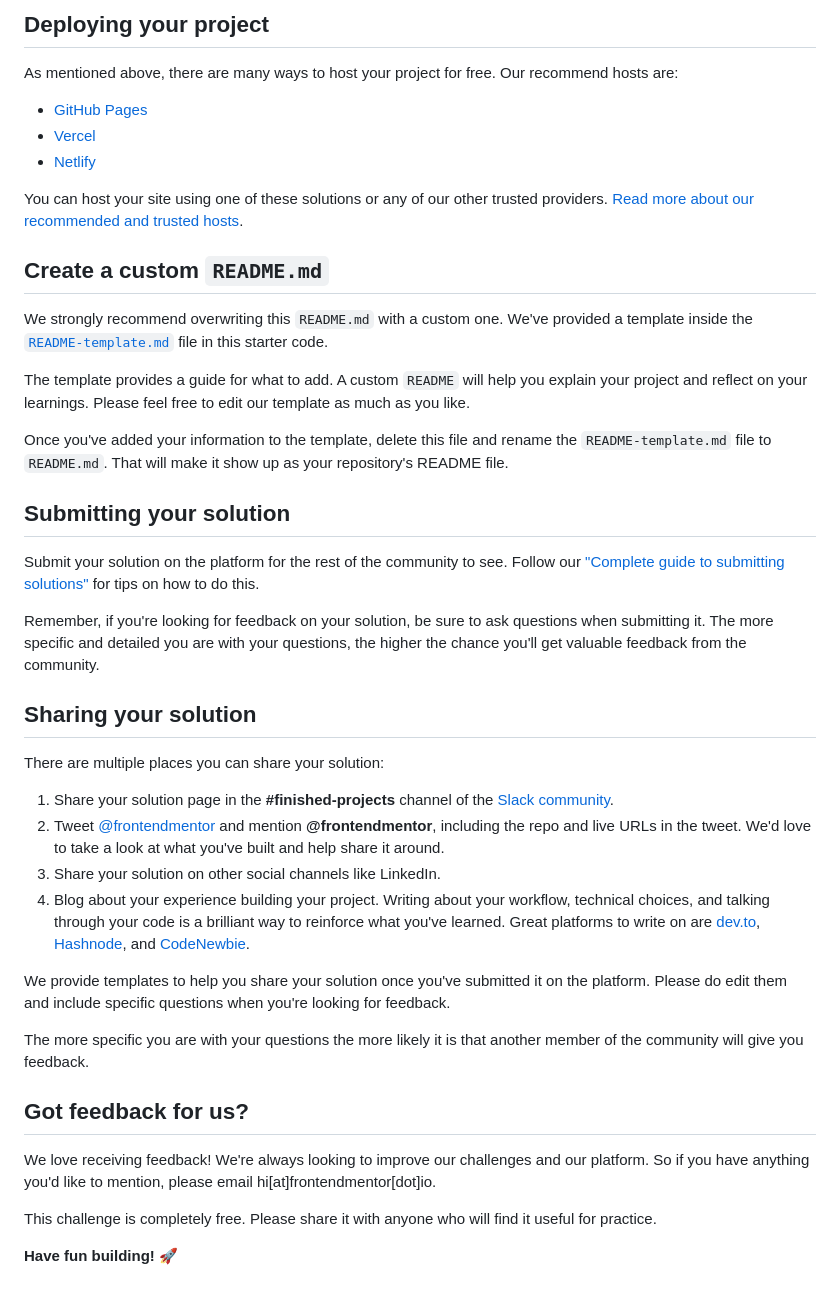
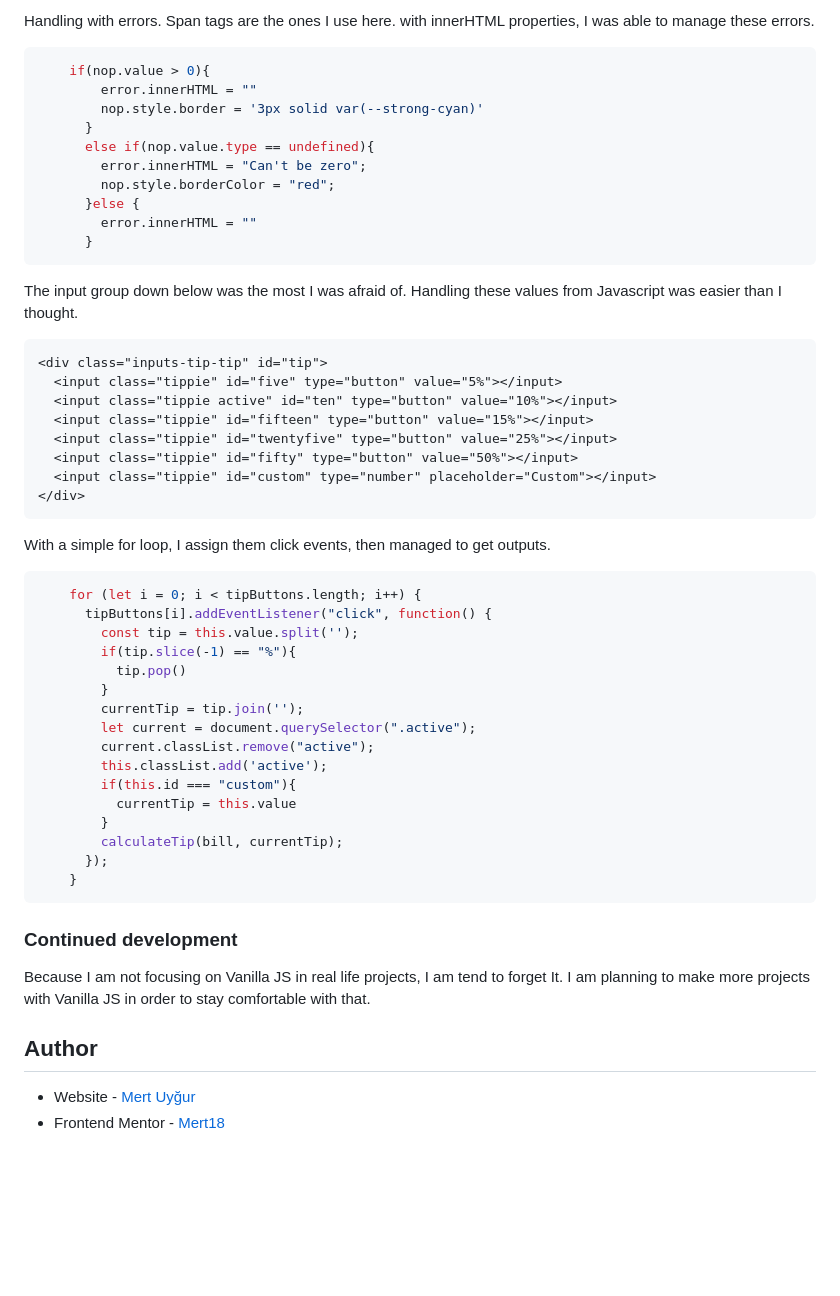
Before and after one commit to Mert18/fm-tip-calculator, a Markdown page: README.md, the part around the change printed below. GitHub-like rendering; blank space fills up the shorter version.

````diff
--- a/README.md
+++ b/README.md
@@ -49,45 +60,55 @@ Feel free to use any workflow that you feel comfortable with. Below is a suggest
 
-## Deploying your project
+Handling with errors. Span tags are the ones I use here. with innerHTML properties, I was able to manage these errors.
+```javascript
+    if(nop.value > 0){
+        error.innerHTML = ""
+        nop.style.border = '3px solid var(--strong-cyan)'
+      }
+      else if(nop.value.type == undefined){
+        error.innerHTML = "Can't be zero";
+        nop.style.borderColor = "red";
+      }else {
+        error.innerHTML = ""
+      }
+```
 
-As mentioned above, there are many ways to host your project for free. Our recommend hosts are:
+The input group down below was the most I was afraid of. Handling these values from Javascript was easier than I thought.
+```html
+<div class="inputs-tip-tip" id="tip">
+  <input class="tippie" id="five" type="button" value="5%"></input>
+  <input class="tippie active" id="ten" type="button" value="10%"></input>
+  <input class="tippie" id="fifteen" type="button" value="15%"></input>
+  <input class="tippie" id="twentyfive" type="button" value="25%"></input>
+  <input class="tippie" id="fifty" type="button" value="50%"></input>
+  <input class="tippie" id="custom" type="number" placeholder="Custom"></input>
+</div>
+```
 
-- [GitHub Pages](https://pages.github.com/)
-- [Vercel](https://vercel.com/)
-- [Netlify](https://www.netlify.com/)
+With a simple for loop, I assign them click events, then managed to get outputs.
+```javascript
+    for (let i = 0; i < tipButtons.length; i++) {
+      tipButtons[i].addEventListener("click", function() {
+        const tip = this.value.split('');
+        if(tip.slice(-1) == "%"){
+          tip.pop()
+        }
+        currentTip = tip.join('');
+        let current = document.querySelector(".active");
+        current.classList.remove("active");
+        this.classList.add('active');
+        if(this.id === "custom"){
+          currentTip = this.value
+        }
+        calculateTip(bill, currentTip);
+      });
+    }
+```
 
-You can host your site using one of these solutions or any of our other trusted providers. [Read more about our recommended and trusted hosts](https://medium.com/frontend-mentor/frontend-mentor-trusted-hosting-providers-bf000dfebe).
+### Continued development
 
-## Create a custom `README.md`
+Because I am not focusing on Vanilla JS in real life projects, I am tend to forget It. I am planning to make more projects with Vanilla JS in order to stay comfortable with that.
 
-We strongly recommend overwriting this `README.md` with a custom one. We've provided a template inside the [`README-template.md`](./README-template.md) file in this starter code.
+## Author
 
-The template provides a guide for what to add. A custom `README` will help you explain your project and reflect on your learnings. Please feel free to edit our template as much as you like.
-
-Once you've added your information to the template, delete this file and rename the `README-template.md` file to `README.md`. That will make it show up as your repository's README file.
-
-## Submitting your solution
-
-Submit your solution on the platform for the rest of the community to see. Follow our ["Complete guide to submitting solutions"](https://medium.com/frontend-mentor/a-complete-guide-to-submitting-solutions-on-frontend-mentor-ac6384162248) for tips on how to do this.
-
-Remember, if you're looking for feedback on your solution, be sure to ask questions when submitting it. The more specific and detailed you are with your questions, the higher the chance you'll get valuable feedback from the community.
-
-## Sharing your solution
-
-There are multiple places you can share your solution:
-
-1. Share your solution page in the **#finished-projects** channel of the [Slack community](https://www.frontendmentor.io/slack).
-2. Tweet [@frontendmentor](https://twitter.com/frontendmentor) and mention **@frontendmentor**, including the repo and live URLs in the tweet. We'd love to take a look at what you've built and help share it around.
-3. Share your solution on other social channels like LinkedIn.
-4. Blog about your experience building your project. Writing about your workflow, technical choices, and talking through your code is a brilliant way to reinforce what you've learned. Great platforms to write on are [dev.to](https://dev.to/), [Hashnode](https://hashnode.com/), and [CodeNewbie](https://community.codenewbie.org/).
-
-We provide templates to help you share your solution once you've submitted it on the platform. Please do edit them and include specific questions when you're looking for feedback.
-
-The more specific you are with your questions the more likely it is that another member of the community will give you feedback.
-
-## Got feedback for us?
-
-We love receiving feedback! We're always looking to improve our challenges and our platform. So if you have anything you'd like to mention, please email hi[at]frontendmentor[dot]io.
-
-This challenge is completely free. Please share it with anyone who will find it useful for practice.
-
-**Have fun building!** 🚀
+- Website - [Mert Uyğur](https://merd.dev/)
+- Frontend Mentor - [Mert18](https://www.frontendmentor.io/profile/yourusername)
````
Also changed, not shown: other parts of README.md (+39 -28 lines), images/screenshot.png (added), 3 other files.
